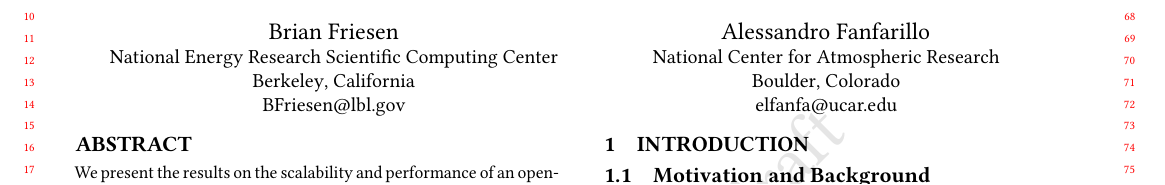
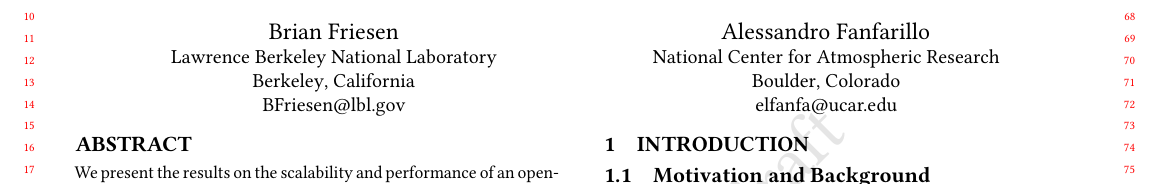
Before and after one commit to gutmann/coarray-icar-paw17, a LaTeX paper (main.tex): part of page 1 of 2, cut so that both start at the same text. Compiled offline with pdfLaTeX.

Commit message:
Authors: fix Brian's affiliation (LBNL, not NERSC)

```diff
--- a/main.tex
+++ b/main.tex
@@ -69,7 +69,7 @@
 \author{Brian Friesen}
 \orcid{0000-0003-4077-3430}
 \affiliation{%
-  \institution{National Energy Research Scientific Computing Center}
+  \institution{Lawrence Berkeley National Laboratory}
   \streetaddress{1 Cyclotron Road, Mail Stop 59R4010A}
   \city{Berkeley}
   \state{California}
```
